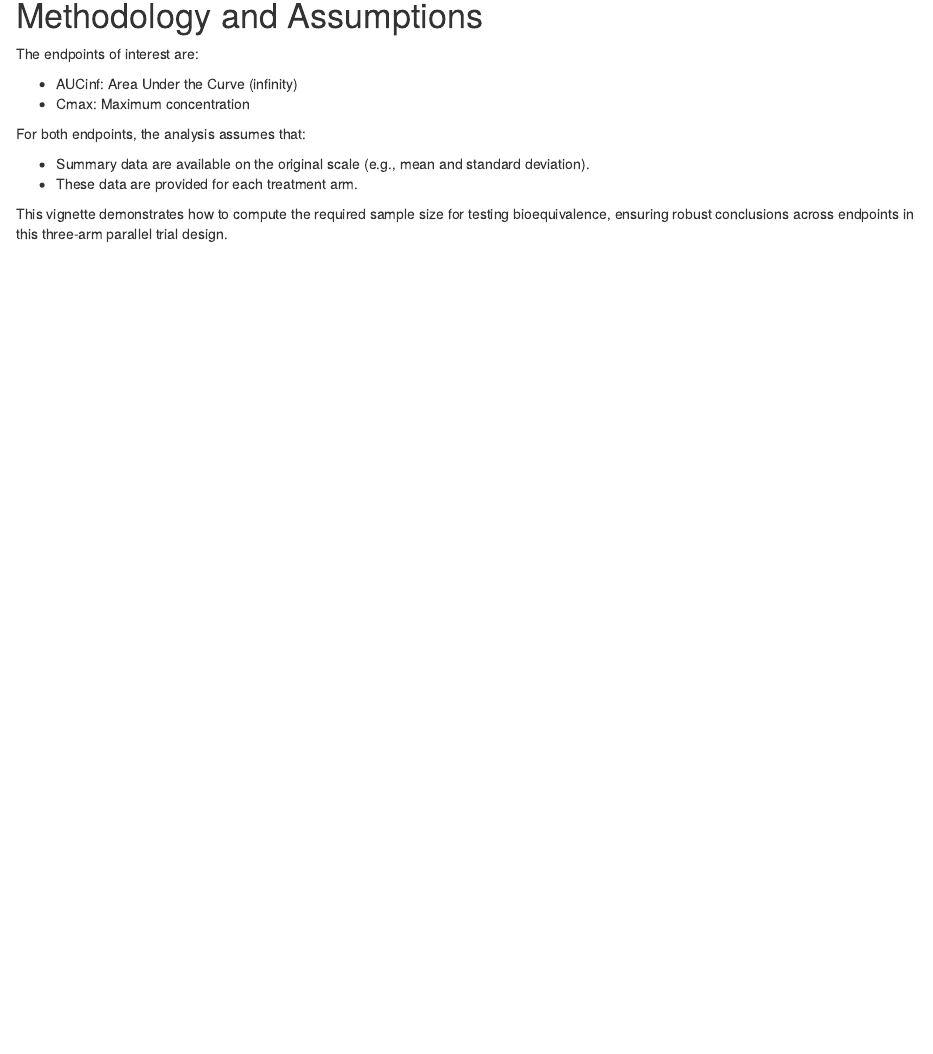
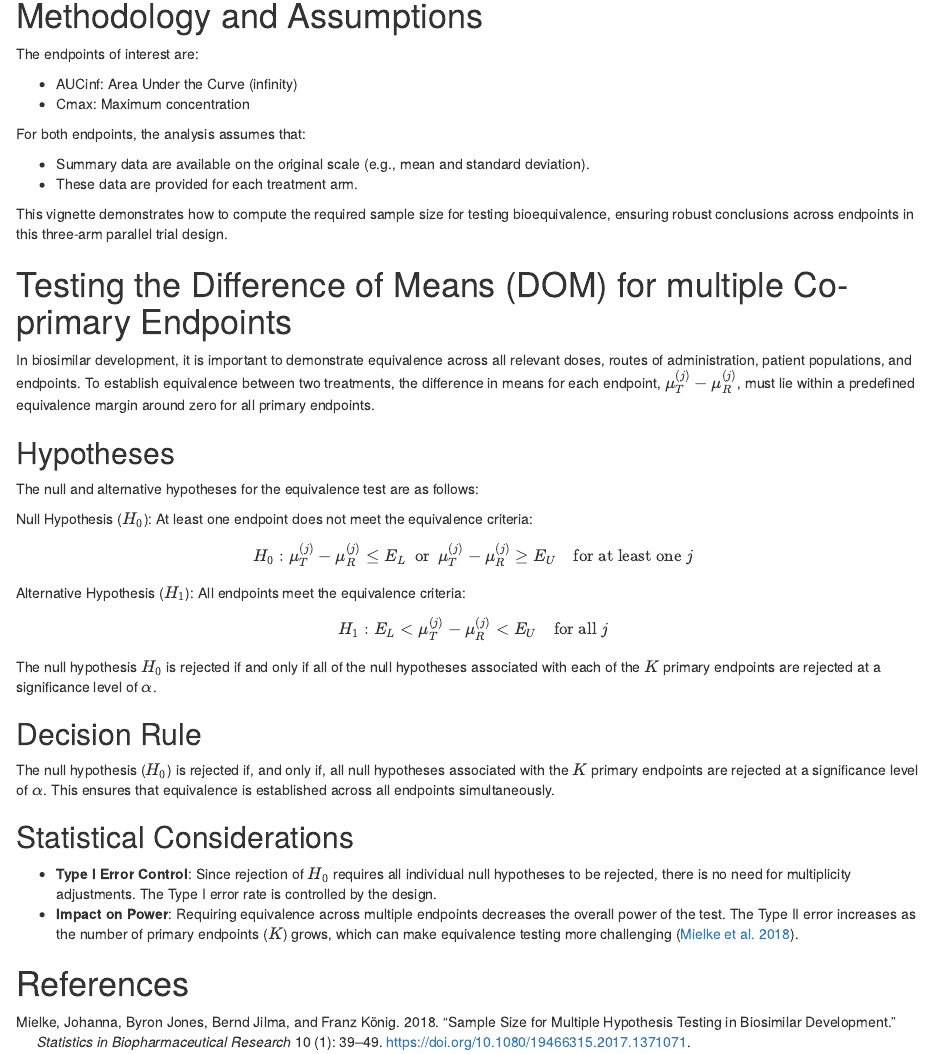
Before and after one commit to smartdata-analysis-and-statistics/SimTOST, an R Markdown document (vignettes/sampleSize_parallel_3A2E.Rmd): the page in a window 1100 px wide, from 550 px down. Rendered offline with R 4.5, knitr and Pandoc, with nearby package versions.

Commit message:
Update vignette

```diff
--- a/vignettes/sampleSize_parallel_3A2E.Rmd
+++ b/vignettes/sampleSize_parallel_3A2E.Rmd
@@ -50,3 +50,32 @@ For both endpoints, the analysis assumes that:
 * These data are provided for each treatment arm.
 
 This vignette demonstrates how to compute the required sample size for testing bioequivalence, ensuring robust conclusions across endpoints in this three-arm parallel trial design.
+
+# Testing the Difference of Means (DOM) for multiple Co-primary Endpoints
+In biosimilar development, it is important to demonstrate equivalence across all relevant doses, routes of administration, patient populations, and endpoints. To establish equivalence between two treatments, the difference in means for each endpoint, $\mu_{T}^{(j)} - \mu_{R}^{(j)}$, must lie within a predefined equivalence margin around zero for all primary endpoints.
+
+## Hypotheses
+The null and alternative hypotheses for the equivalence test are as follows:
+
+Null Hypothesis ($H_0$): At least one endpoint does not meet the equivalence criteria:
+
+$$H_0: \mu_T^{(j)} - \mu_R^{(j)} \le E_L ~~ \text{or}~~ \mu_T^{(j)} - \mu_R^{(j)} \ge E_U \quad \text{for at least one}\;j$$
+
+Alternative Hypothesis ($H_1$): All endpoints meet the equivalence criteria:
+
+$$H_1: E_L<\mu_{T}^{(j)}-\mu_{R}^{(j)} < E_U \quad\text{for all}\;j$$
+
+The null hypothesis $H_0$ is rejected if and only if all of the null hypotheses associated with each of the $K$ primary endpoints are rejected at a significance level of $\alpha$.
+
+## Decision Rule
+
+The null hypothesis ($H_0$) is rejected if, and only if, all null hypotheses associated with the $K$ primary endpoints are rejected at a significance level of $\alpha$. This ensures that equivalence is established across all endpoints simultaneously.
+
+## Statistical Considerations
+
+* **Type I Error Control**: Since rejection of $H_0$ requires all individual null hypotheses to be rejected, there is no need for multiplicity adjustments. The Type I error rate is controlled by the design.
+* **Impact on Power**: Requiring equivalence across multiple endpoints decreases the overall power of the test. The Type II error increases as the number of primary endpoints ($K$) grows, which can make equivalence testing more challenging [@mielke_sample_2018].
+
+
+
+# References
```
